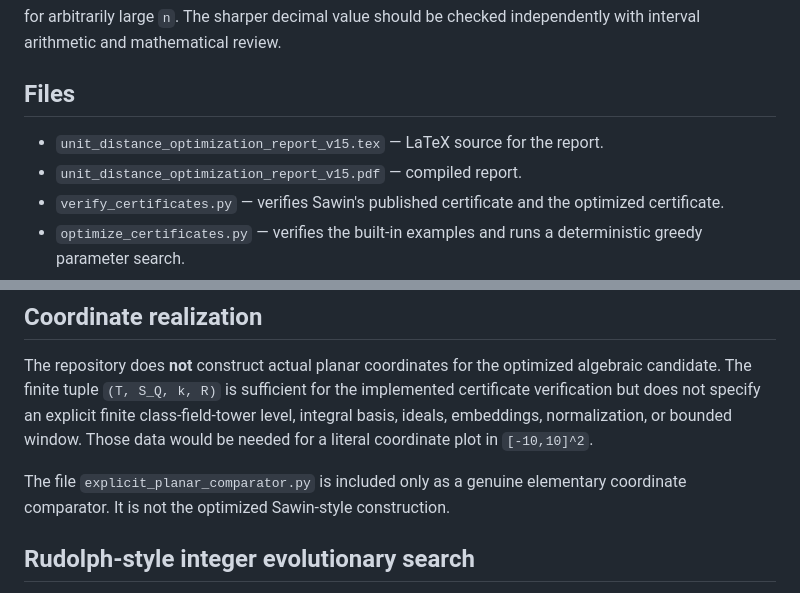
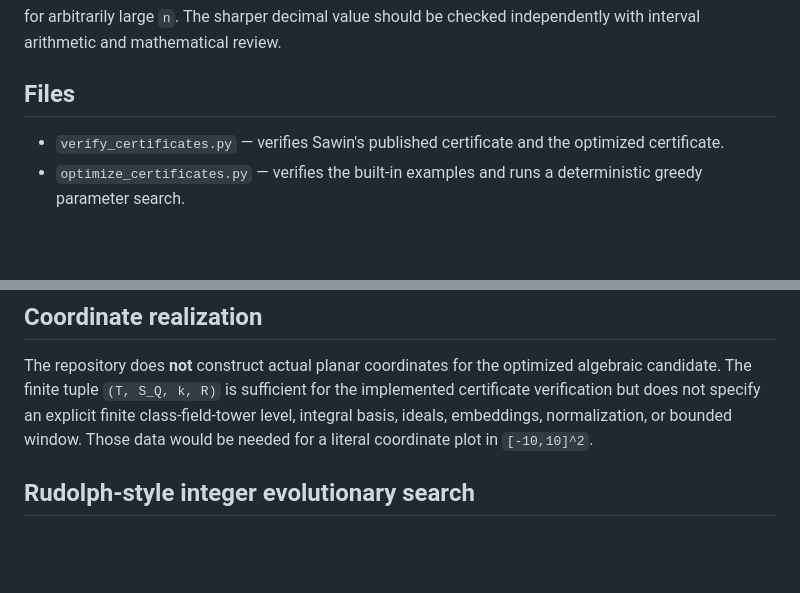
Before and after one commit to emmerichmtm/UnitDistanceProblemOptimizationOfSawinsLowerBound, a Markdown page: README.md, 2 parts joined by grey strips. GitHub-like rendering; blank space fills up the shorter version.

Commit message:
Remove LaTeX report file references from README
Removed references to LaTeX report files from the README.

```diff
--- a/README.md
+++ b/README.md
@@ -25,8 +25,6 @@ for arbitrarily large `n`. The sharper decimal value should be checked independe
 
 ## Files
 
-- `unit_distance_optimization_report_v15.tex` — LaTeX source for the report.
-- `unit_distance_optimization_report_v15.pdf` — compiled report.
 - `verify_certificates.py` — verifies Sawin's published certificate and the optimized certificate.
 - `optimize_certificates.py` — verifies the built-in examples and runs a deterministic greedy parameter search.
 - `coordinate_pipeline_attempt.py` — records why the finite certificate does not by itself yield planar coordinates.
@@ -103,8 +101,6 @@ For each certificate, the verifier checks:
 
 The repository does **not** construct actual planar coordinates for the optimized algebraic candidate. The finite tuple `(T, S_Q, k, R)` is sufficient for the implemented certificate verification but does not specify an explicit finite class-field-tower level, integral basis, ideals, embeddings, normalization, or bounded window. Those data would be needed for a literal coordinate plot in `[-10,10]^2`.
 
-The file `explicit_planar_comparator.py` is included only as a genuine elementary coordinate comparator. It is not the optimized Sawin-style construction.
-
 ## Rudolph-style integer evolutionary search
 
 A separate flat-file script implements an integer-coded evolutionary search inspired by Rudolph's integer-programming EA:
```
